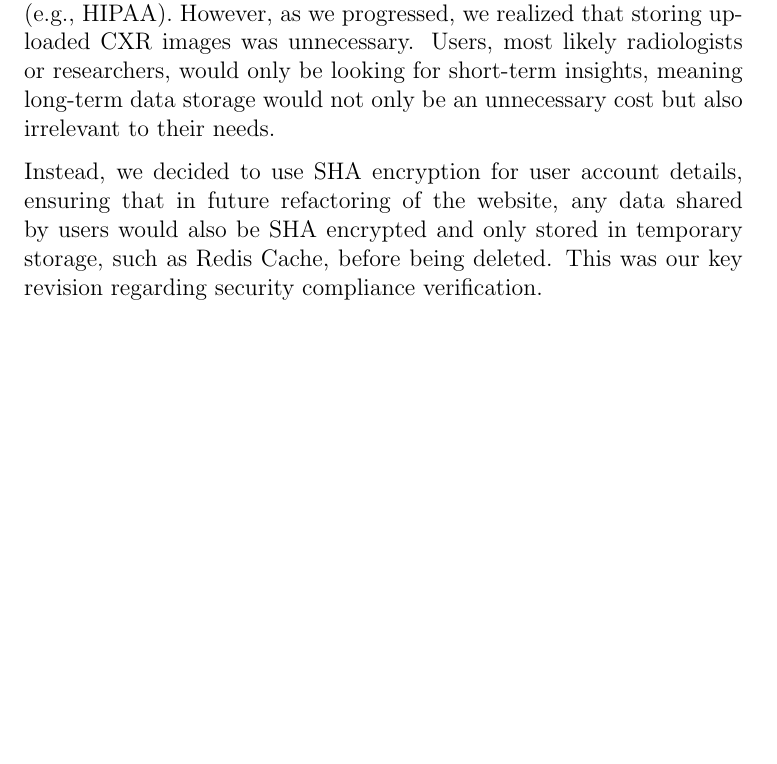
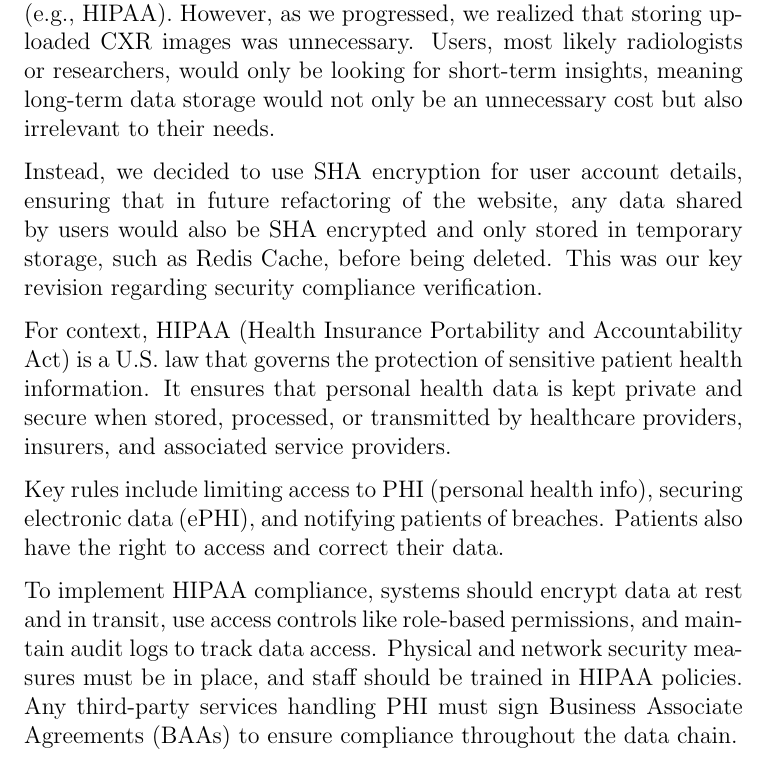
Before and after one commit to harrisonchiu/xray, a LaTeX document (docs/VnVReport/VnVReport.tex): part of page 44 of 47, cut so that both start at the same text, the shorter picture padded with empty space. Compiled offline with pdfLaTeX.

Commit message:
Address feedback of explaining HIPAA

```diff
--- a/docs/VnVReport/VnVReport.tex
+++ b/docs/VnVReport/VnVReport.tex
@@ -1071,6 +1071,12 @@ graduate attribute of Reflection.
 
   Instead, we decided to use SHA encryption for user account details, ensuring that in future refactoring of the website, any data shared by users would also be SHA encrypted and only stored in temporary storage, such as Redis Cache, before being deleted. This was our key revision regarding security compliance verification.
 
+  For context, HIPAA (Health Insurance Portability and Accountability Act) is a U.S. law that governs the protection of sensitive patient health information. It ensures that personal health data is kept private and secure when stored, processed, or transmitted by healthcare providers, insurers, and associated service providers.
+
+  Key rules include limiting access to PHI (personal health info), securing electronic data (ePHI), and notifying patients of breaches. Patients also have the right to access and correct their data.
+
+  To implement HIPAA compliance, systems should encrypt data at rest and in transit, use access controls like role-based permissions, and maintain audit logs to track data access. Physical and network security measures must be in place, and staff should be trained in HIPAA policies. Any third-party services handling PHI must sign Business Associate Agreements (BAAs) to ensure compliance throughout the data chain.
+
   \subsection{Backend Testing and Unit Test Revisions}
 
   In the VnV plan, we made no discussion of Postman backend testing. Although we discussed unit testing at length, the actual backend testing that we conducted was primarily successful through Postman testing. For each URL belonging to the backend API, we tested each repeatedly, assuming valid and invalid payloads and credentials. This allowed us to achieve complete test coverage as well as perform tests we otherwise wouldn't have been able to conduct via the frontend or through a collective demo.
```
Also changed, not shown: docs/VnVReport/VnVReport.pdf.
